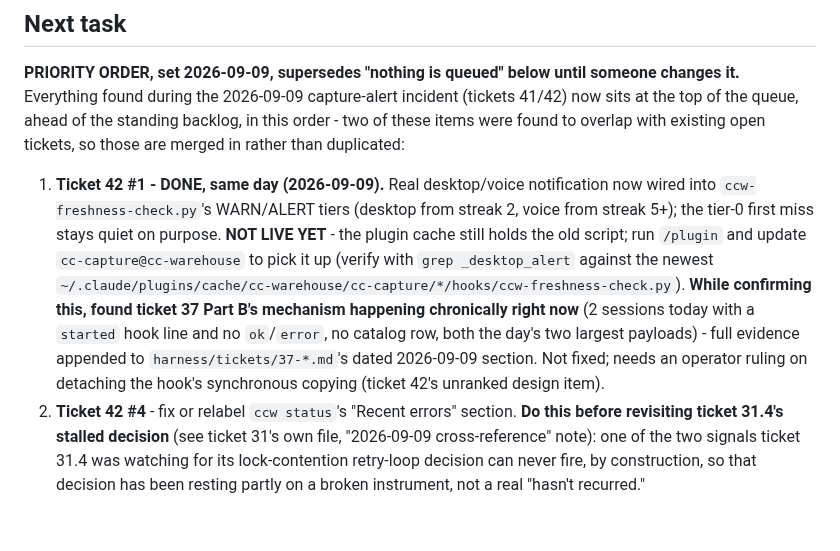
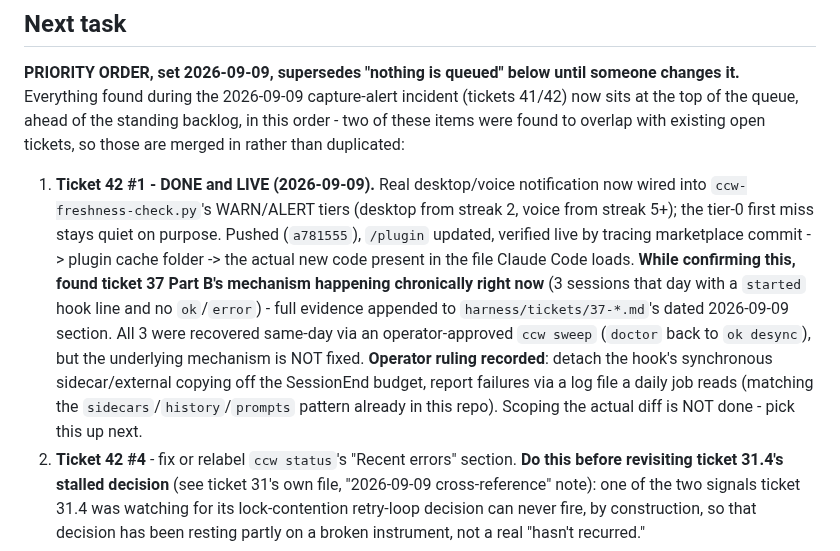
Before and after one commit to CaptainCodeAU/cc-warehouse, a Markdown page: OPENING-PROMPT.md, the part around the change. GitHub-like rendering; blank space fills up the shorter version.

```diff
--- a/OPENING-PROMPT.md
+++ b/OPENING-PROMPT.md
@@ -11,19 +11,22 @@ incident (tickets 41/42) now sits at the top of the queue, ahead of the
 standing backlog, in this order - two of these items were found to overlap
 with existing open tickets, so those are merged in rather than duplicated:
 
-1. **Ticket 42 #1 - DONE, same day (2026-09-09).** Real desktop/voice
+1. **Ticket 42 #1 - DONE and LIVE (2026-09-09).** Real desktop/voice
    notification now wired into `ccw-freshness-check.py`'s WARN/ALERT tiers
    (desktop from streak 2, voice from streak 5+); the tier-0 first miss stays
-   quiet on purpose. **NOT LIVE YET** - the plugin cache still holds the old
-   script; run `/plugin` and update `cc-capture@cc-warehouse` to pick it up
-   (verify with `grep _desktop_alert` against the newest
-   `~/.claude/plugins/cache/cc-warehouse/cc-capture/*/hooks/ccw-freshness-check.py`).
+   quiet on purpose. Pushed (`a781555`), `/plugin` updated, verified live by
+   tracing marketplace commit -> plugin cache folder -> the actual new code
+   present in the file Claude Code loads.
    **While confirming this, found ticket 37 Part B's mechanism happening
-   chronically right now** (2 sessions today with a `started` hook line and
-   no `ok`/`error`, no catalog row, both the day's two largest payloads) -
-   full evidence appended to `harness/tickets/37-*.md`'s dated 2026-09-09
-   section. Not fixed; needs an operator ruling on detaching the hook's
-   synchronous copying (ticket 42's unranked design item).
+   chronically right now** (3 sessions that day with a `started` hook line
+   and no `ok`/`error`) - full evidence appended to `harness/tickets/37-*.md`'s
+   dated 2026-09-09 section. All 3 were recovered same-day via an
+   operator-approved `ccw sweep` (`doctor` back to `ok desync`), but the
+   underlying mechanism is NOT fixed. **Operator ruling recorded**: detach
+   the hook's synchronous sidecar/external copying off the SessionEnd
+   budget, report failures via a log file a daily job reads (matching the
+   `sidecars`/`history`/`prompts` pattern already in this repo). Scoping the
+   actual diff is NOT done - pick this up next.
 2. **Ticket 42 #4** - fix or relabel `ccw status`'s "Recent errors" section.
    **Do this before revisiting ticket 31.4's stalled decision** (see
    ticket 31's own file, "2026-09-09 cross-reference" note): one of the two
```
Also changed, not shown: harness/HANDOFFS.md (+14 -5 lines), harness/tickets/37-sweep-rewrites-every-subagent-meta-and-a-hook-that-dies-leaves-nothing.md (+28 -1 lines).
